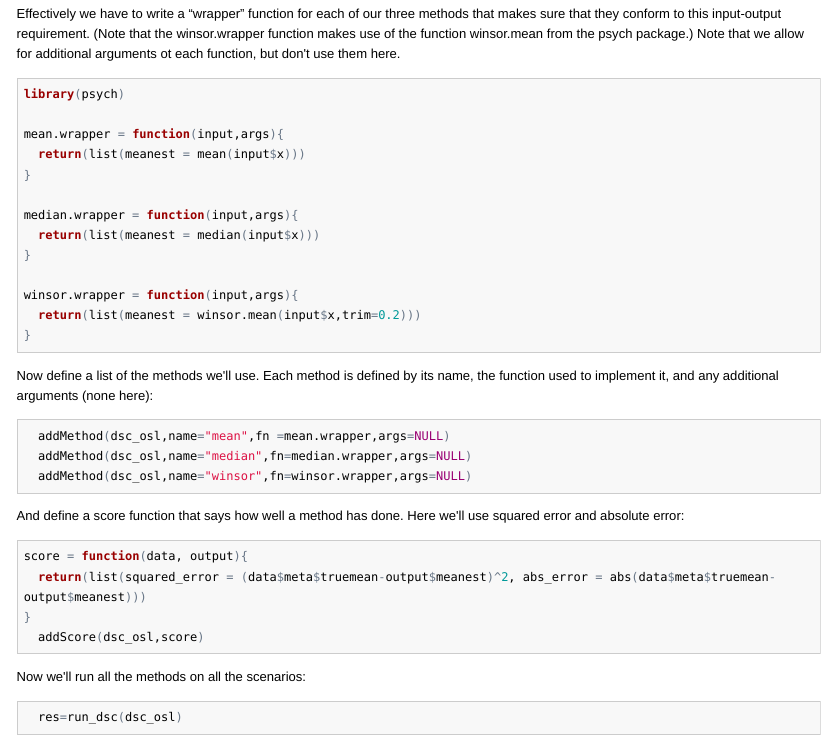
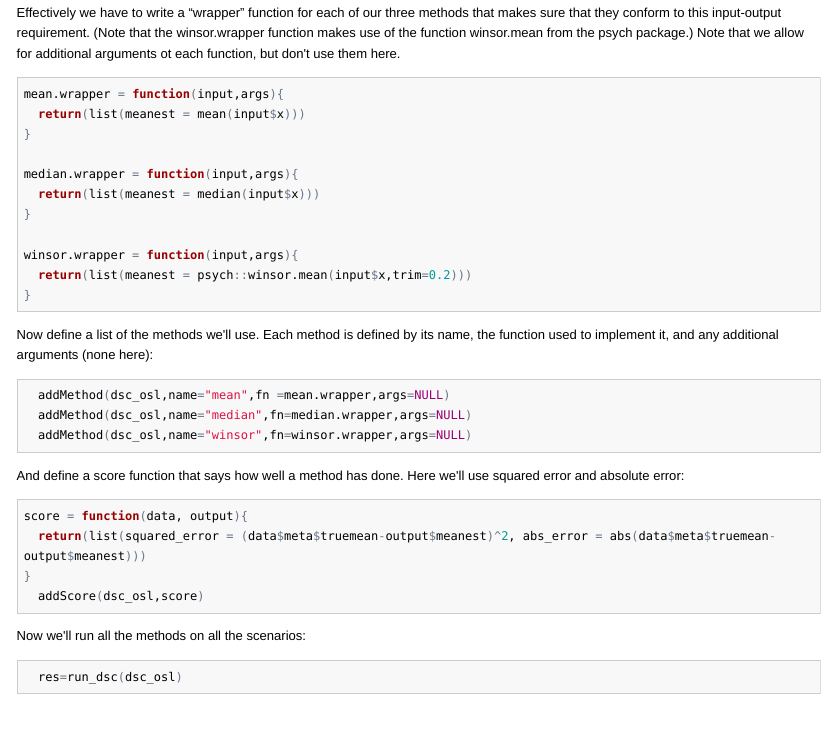
Before and after one commit to stephens999/dscr, an R Markdown document (vignettes/one_sample_location.rmd): the page in a window 1100 px wide, from 1230 px down before the commit and from 1160 px down after it, so that both start at the same text. The pictures show the output file vignettes/one_sample_location.html that the author committed with the source, opened offline; long lines of code are wrapped.

Commit message:
psych: removed from mainspace. Some build cleanup.

````diff
--- a/vignettes/one_sample_location.rmd
+++ b/vignettes/one_sample_location.rmd
@@ -77,8 +77,6 @@ winsor.wrapper function makes use of the function winsor.mean from the psych pac
 Note that we allow for additional arguments ot each function, but don't use them here.
 
 ```{r}
-library(psych)
-
 mean.wrapper = function(input,args){
   return(list(meanest = mean(input$x)))
 }
@@ -88,7 +86,7 @@ median.wrapper = function(input,args){
 }
 
 winsor.wrapper = function(input,args){
-  return(list(meanest = winsor.mean(input$x,trim=0.2)))
+  return(list(meanest = psych::winsor.mean(input$x,trim=0.2)))
 }
 
 ```
````
Also changed, not shown: R/main.R (+1 -1 lines), vignettes/dsc_shrink.html, vignettes/one_sample_location.html, 4 other files.
